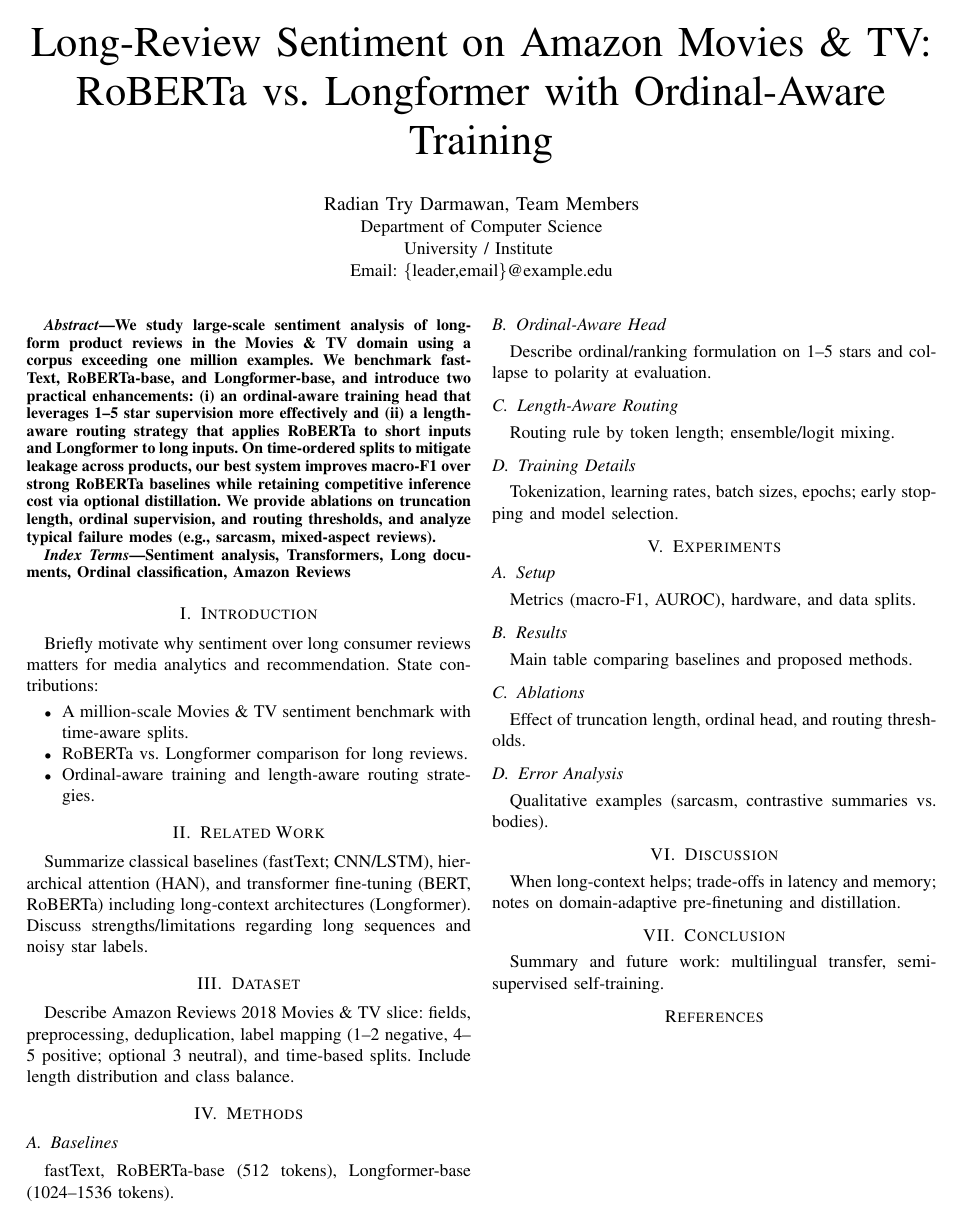
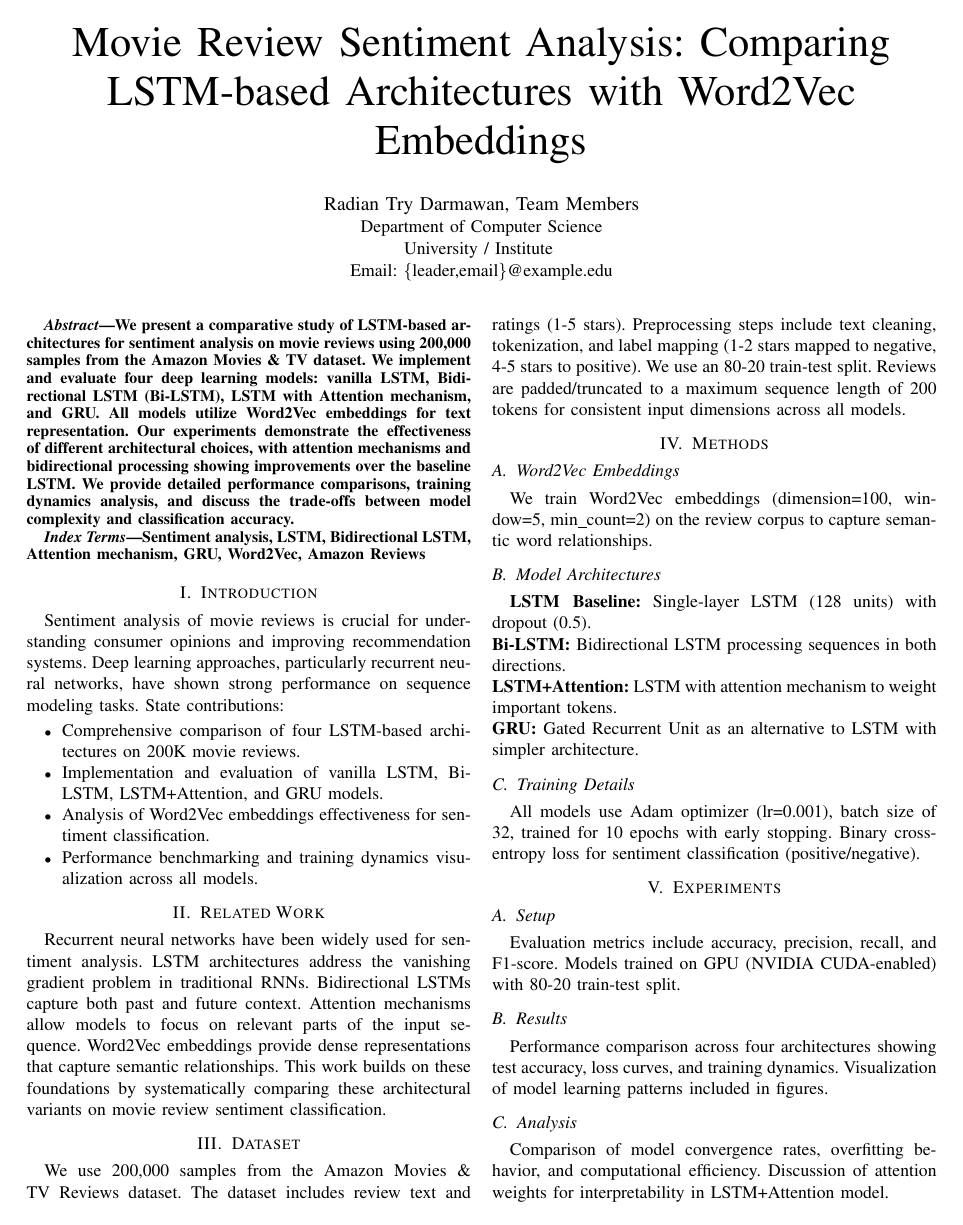
Before and after one commit to radiandrmwn/MovieSentimentDL, a LaTeX paper (paper/main.tex): the whole page before the commit and page 1 of 2 after it. Compiled offline with pdfLaTeX.

Commit message:
Update: Add .gitignore and revise paper to reflect LSTM models

```diff
--- a/paper/main.tex
+++ b/paper/main.tex
@@ -11,7 +11,7 @@
 
 \begin{document}
 
-\title{Long-Review Sentiment on Amazon Movies \& TV: RoBERTa vs. Longformer with Ordinal-Aware Training}
+\title{Movie Review Sentiment Analysis: Comparing LSTM-based Architectures with Word2Vec Embeddings}
 
 \author{
 \IEEEauthorblockN{Radian Try Darmawan, Team Members}
@@ -23,59 +23,61 @@
 \maketitle
 
 \begin{abstract}
-We study large-scale sentiment analysis of long-form product reviews in the Movies \& TV domain using a corpus exceeding one million examples. We benchmark fastText, RoBERTa-base, and Longformer-base, and introduce two practical enhancements: (i) an ordinal-aware training head that leverages 1--5 star supervision more effectively and (ii) a length-aware routing strategy that applies RoBERTa to short inputs and Longformer to long inputs. On time-ordered splits to mitigate leakage across products, our best system improves macro-F1 over strong RoBERTa baselines while retaining competitive inference cost via optional distillation. We provide ablations on truncation length, ordinal supervision, and routing thresholds, and analyze typical failure modes (e.g., sarcasm, mixed-aspect reviews).
+We present a comparative study of LSTM-based architectures for sentiment analysis on movie reviews using 200,000 samples from the Amazon Movies \& TV dataset. We implement and evaluate four deep learning models: vanilla LSTM, Bidirectional LSTM (Bi-LSTM), LSTM with Attention mechanism, and GRU. All models utilize Word2Vec embeddings for text representation. Our experiments demonstrate the effectiveness of different architectural choices, with attention mechanisms and bidirectional processing showing improvements over the baseline LSTM. We provide detailed performance comparisons, training dynamics analysis, and discuss the trade-offs between model complexity and classification accuracy.
 \end{abstract}
 
 \begin{IEEEkeywords}
-Sentiment analysis, Transformers, Long documents, Ordinal classification, Amazon Reviews
+Sentiment analysis, LSTM, Bidirectional LSTM, Attention mechanism, GRU, Word2Vec, Amazon Reviews
 \end{IEEEkeywords}
 
 \section{Introduction}
 \label{sec:intro}
-Briefly motivate why sentiment over long consumer reviews matters for media analytics and recommendation. State contributions:
+Sentiment analysis of movie reviews is crucial for understanding consumer opinions and improving recommendation systems. Deep learning approaches, particularly recurrent neural networks, have shown strong performance on sequence modeling tasks. State contributions:
 \begin{itemize}
-\item A million-scale Movies \& TV sentiment benchmark with time-aware splits.
-\item RoBERTa vs. Longformer comparison for long reviews.
-\item Ordinal-aware training and length-aware routing strategies.
+\item Comprehensive comparison of four LSTM-based architectures on 200K movie reviews.
+\item Implementation and evaluation of vanilla LSTM, Bi-LSTM, LSTM+Attention, and GRU models.
+\item Analysis of Word2Vec embeddings effectiveness for sentiment classification.
+\item Performance benchmarking and training dynamics visualization across all models.
 \end{itemize}
 
 \section{Related Work}
 \label{sec:related}
-Summarize classical baselines (fastText; CNN/LSTM), hierarchical attention (HAN), and transformer fine-tuning (BERT, RoBERTa) including long-context architectures (Longformer). Discuss strengths/limitations regarding long sequences and noisy star labels.
+Recurrent neural networks have been widely used for sentiment analysis. LSTM architectures address the vanishing gradient problem in traditional RNNs. Bidirectional LSTMs capture both past and future context. Attention mechanisms allow models to focus on relevant parts of the input sequence. Word2Vec embeddings provide dense representations that capture semantic relationships. This work builds on these foundations by systematically comparing these architectural variants on movie review sentiment classification.
 
 \section{Dataset}
 \label{sec:dataset}
-Describe Amazon Reviews 2018 Movies \& TV slice: fields, preprocessing, deduplication, label mapping (1--2 negative, 4--5 positive; optional 3 neutral), and time-based splits. Include length distribution and class balance.
+We use 200,000 samples from the Amazon Movies \& TV Reviews dataset. The dataset includes review text and ratings (1-5 stars). Preprocessing steps include text cleaning, tokenization, and label mapping (1-2 stars mapped to negative, 4-5 stars to positive). We use an 80-20 train-test split. Reviews are padded/truncated to a maximum sequence length of 200 tokens for consistent input dimensions across all models.
 
 \section{Methods}
 \label{sec:methods}
-\subsection{Baselines}
-fastText, RoBERTa-base (512 tokens), Longformer-base (1024--1536 tokens).
-\subsection{Ordinal-Aware Head}
-Describe ordinal/ranking formulation on 1--5 stars and collapse to polarity at evaluation.
-\subsection{Length-Aware Routing}
-Routing rule by token length; ensemble/logit mixing.
+\subsection{Word2Vec Embeddings}
+We train Word2Vec embeddings (dimension=100, window=5, min\_count=2) on the review corpus to capture semantic word relationships.
+\subsection{Model Architectures}
+\textbf{LSTM Baseline:} Single-layer LSTM (128 units) with dropout (0.5).\\
+\textbf{Bi-LSTM:} Bidirectional LSTM processing sequences in both directions.\\
+\textbf{LSTM+Attention:} LSTM with attention mechanism to weight important tokens.\\
+\textbf{GRU:} Gated Recurrent Unit as an alternative to LSTM with simpler architecture.
 \subsection{Training Details}
-Tokenization, learning rates, batch sizes, epochs; early stopping and model selection.
+All models use Adam optimizer (lr=0.001), batch size of 32, trained for 10 epochs with early stopping. Binary cross-entropy loss for sentiment classification (positive/negative).
 
 \section{Experiments}
 \label{sec:experiments}
 \subsection{Setup}
-Metrics (macro-F1, AUROC), hardware, and data splits.
+Evaluation metrics include accuracy, precision, recall, and F1-score. Models trained on GPU (NVIDIA CUDA-enabled) with 80-20 train-test split.
 \subsection{Results}
-Main table comparing baselines and proposed methods.
-\subsection{Ablations}
-Effect of truncation length, ordinal head, and routing thresholds.
+Performance comparison across four architectures showing test accuracy, loss curves, and training dynamics. Visualization of model learning patterns included in figures.
+\subsection{Analysis}
+Comparison of model convergence rates, overfitting behavior, and computational efficiency. Discussion of attention weights for interpretability in LSTM+Attention model.
 \subsection{Error Analysis}
-Qualitative examples (sarcasm, contrastive summaries vs. bodies).
+Analysis of misclassified examples including handling of sarcasm, mixed sentiment, and context-dependent reviews.
 
 \section{Discussion}
 \label{sec:discussion}
-When long-context helps; trade-offs in latency and memory; notes on domain-adaptive pre-finetuning and distillation.
+Bidirectional processing and attention mechanisms provide performance gains over vanilla LSTM. Trade-offs exist between model complexity and inference speed. GRU offers competitive performance with fewer parameters. Word2Vec embeddings effectively capture sentiment-relevant semantic information.
 
 \section{Conclusion}
 \label{sec:conclusion}
-Summary and future work: multilingual transfer, semi-supervised self-training.
+We systematically compared four LSTM-based architectures for movie review sentiment analysis on 200K samples. Results demonstrate that architectural enhancements (bidirectionality, attention) improve classification performance. Future work includes exploring transformer-based models, ensemble methods, and aspect-based sentiment analysis.
 
 \bibliographystyle{IEEEtran}
 \bibliography{refs}
```
Also changed, not shown: 1 other file.
